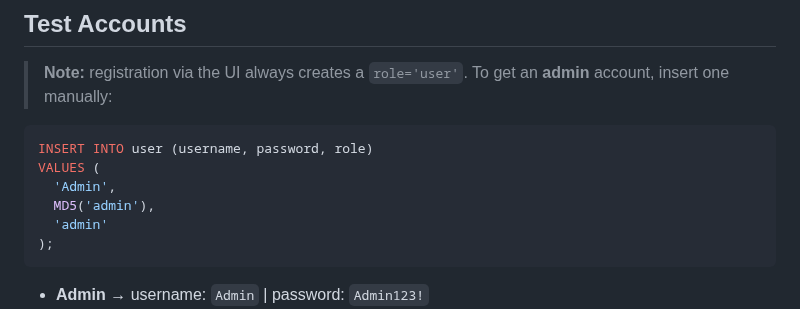
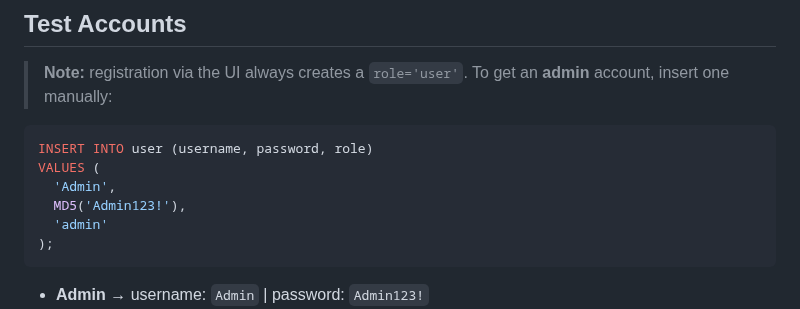
Before and after one commit to dylanforck/Student-Management-DBMS, a Markdown page: README.md, the part around the change. Drawn GitHub-style.

````diff
--- a/README.md
+++ b/README.md
@@ -154,7 +154,7 @@ Hosted on Railway at
 INSERT INTO user (username, password, role)
 VALUES (
   'Admin',
-  MD5('admin'),
+  MD5('Admin123!'),
   'admin'
 );
 ```
````
